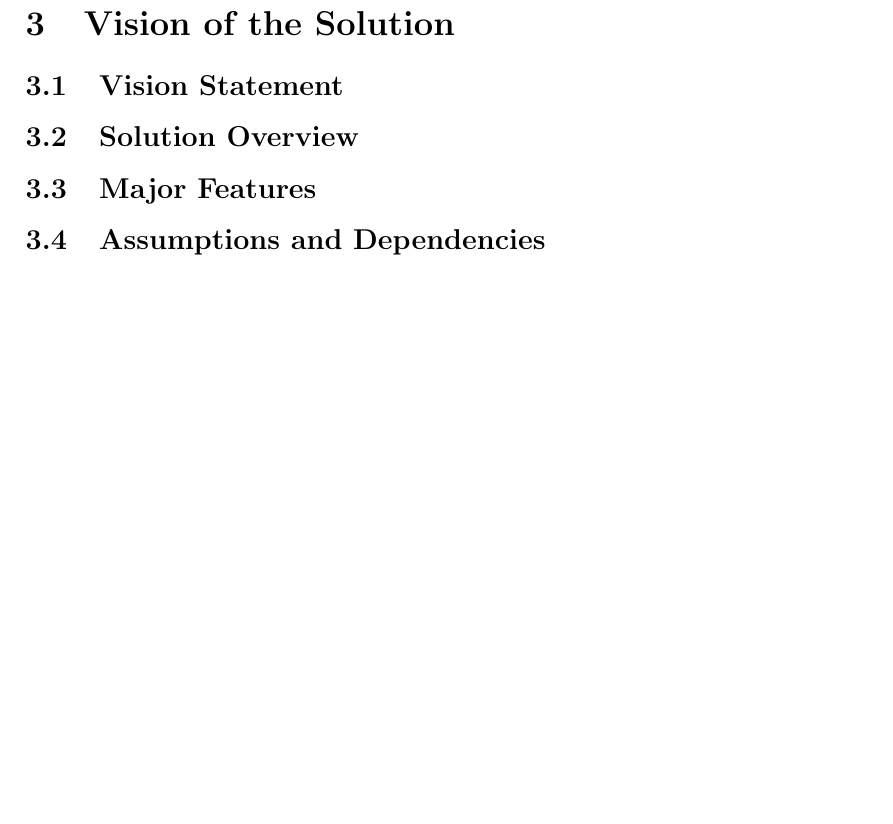
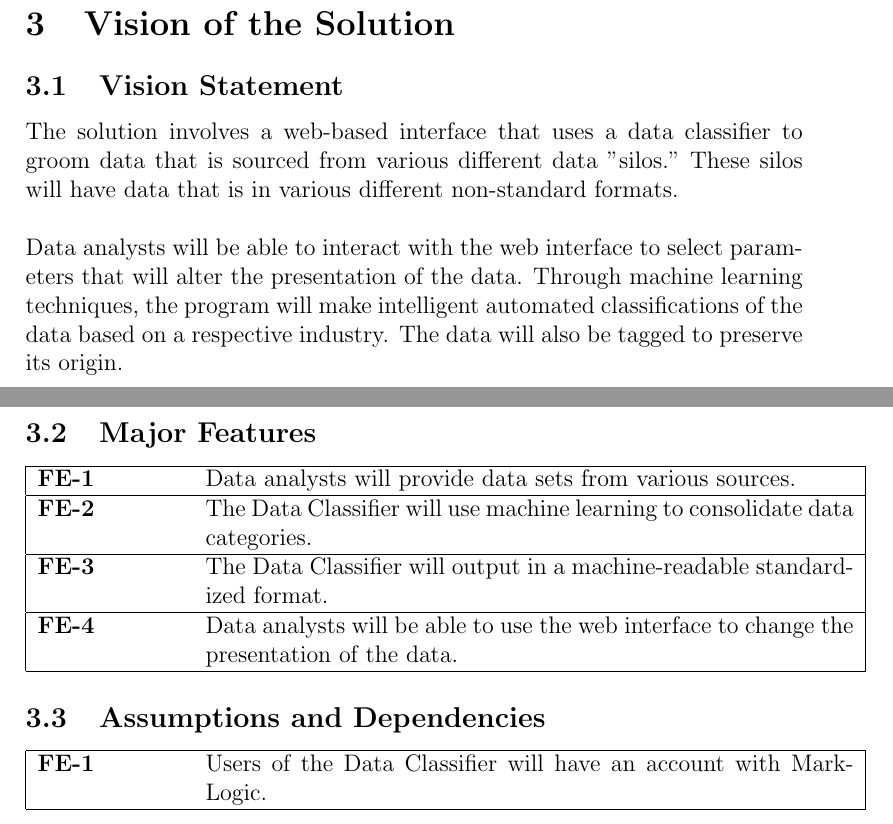
Before and after one commit to rocketeer55/CSC402-GENERAL, a LaTeX document (VisionAndScope.tex): part of page 5 of 8 before the commit and two parts of pages 5 and 6 of 9 after it, the two joined at a grey line, cut so that both start at the same text, the shorter picture padded with empty space. Compiled offline with pdfLaTeX.

Commit message:
Added Vision of Solution stuff

```diff
--- a/VisionAndScope.tex
+++ b/VisionAndScope.tex
@@ -106,9 +106,28 @@ No known business risks at present.
 
 \section{Vision of the Solution}
 \subsection{Vision Statement}
-\subsection{Solution Overview}
+The solution involves a web-based interface that uses a data classifier to groom data that is sourced from various different data "silos." These silos will have data that is in various different non-standard formats.
+\newline
+\newline
+Data analysts will be able to interact with the web interface to select parameters that will alter the presentation of the data. Through machine learning techniques, the program will make intelligent automated classifications of the data based on a respective industry. The data will also be tagged to preserve its origin.
 \subsection{Major Features}
+\begin{tabular}{|p{1in}p{4.5in}|}
+\hline
+\textbf{FE-1}&Data analysts will provide data sets from various sources.\\
+\hline
+\textbf{FE-2}&The Data Classifier will use machine learning to consolidate data categories.\\
+\hline
+\textbf{FE-3}&The Data Classifier will output in a machine-readable standardized format.\\
+\hline
+\textbf{FE-4}&Data analysts will be able to use the web interface to change the presentation of the data.\\
+\hline
+\end{tabular}
 \subsection{Assumptions and Dependencies}
+\begin{tabular}{|p{1in}p{4.5in}|}
+\hline
+\textbf{FE-1}&Users of the Data Classifier will have an account with MarkLogic.\\
+\hline
+\end{tabular}
 
 
 
```
Also changed, not shown: VisionAndScope.tex (4 more changed lines).
